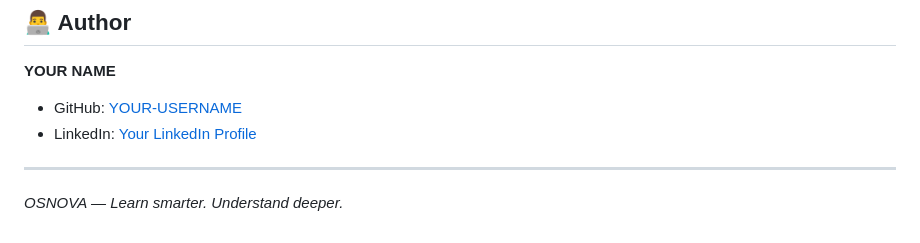
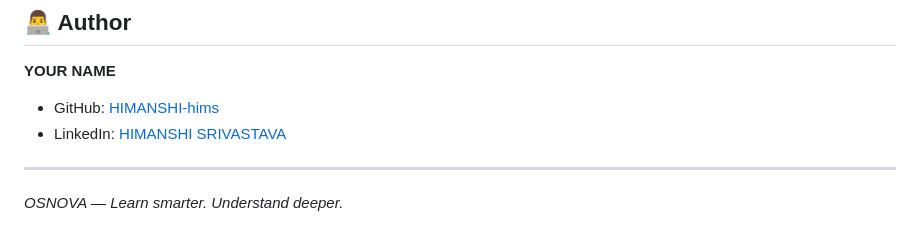
Before and after one commit to HIMANSHI-hims/OSNOVA, a Markdown page: README.md, the part around the change. Drawn GitHub-style.

Commit message:
About my OSNOVA

```diff
--- a/README.md
+++ b/README.md
@@ -249,8 +249,8 @@ The project brings together semantic search, vector databases, document processi
 
 **YOUR NAME**
 
-- GitHub: [YOUR-USERNAME](https://github.com/YOUR-USERNAME)
-- LinkedIn: [Your LinkedIn Profile](YOUR-LINKEDIN-URL)
+- GitHub: [HIMANSHI-hims](https://github.com/HIMANSHI-hims)
+- LinkedIn: [HIMANSHI SRIVASTAVA](www.linkedin.com/in/himanshi-srivastava2006)
 
 ---
 
```
